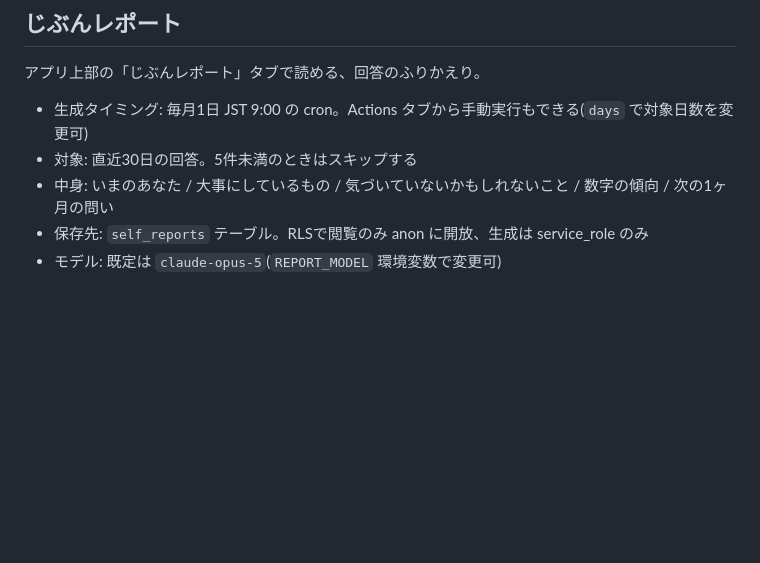
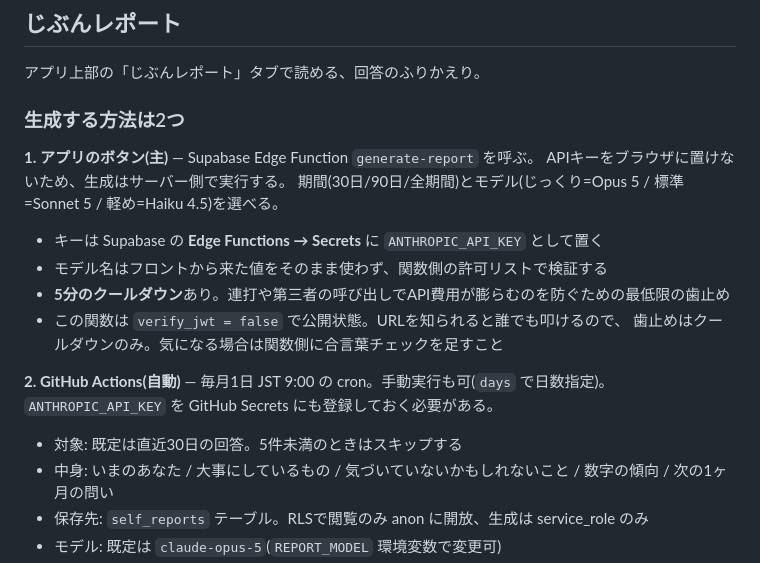
Before and after one commit to atrik1991/self-checkin-app, a Markdown page: README.md, the part around the change. Rendered like a GitHub page; blank space fills up the shorter version.

Commit message:
Document the on-demand report path and its exposure
Co-Authored-By: Claude Opus 5 <noreply@anthropic.com>

```diff
--- a/README.md
+++ b/README.md
@@ -89,8 +89,22 @@ values ('今週の満足度は?', 'general', 'scale',
 
 アプリ上部の「じぶんレポート」タブで読める、回答のふりかえり。
 
-- 生成タイミング: 毎月1日 JST 9:00 の cron。Actions タブから手動実行もできる(`days` で対象日数を変更可)
-- 対象: 直近30日の回答。5件未満のときはスキップする
+### 生成する方法は2つ
+
+**1. アプリのボタン(主)** — Supabase Edge Function `generate-report` を呼ぶ。
+APIキーをブラウザに置けないため、生成はサーバー側で実行する。
+期間(30日/90日/全期間)とモデル(じっくり=Opus 5 / 標準=Sonnet 5 / 軽め=Haiku 4.5)を選べる。
+
+- キーは Supabase の **Edge Functions → Secrets** に `ANTHROPIC_API_KEY` として置く
+- モデル名はフロントから来た値をそのまま使わず、関数側の許可リストで検証する
+- **5分のクールダウン**あり。連打や第三者の呼び出しでAPI費用が膨らむのを防ぐための最低限の歯止め
+- この関数は `verify_jwt = false` で公開状態。URLを知られると誰でも叩けるので、
+  歯止めはクールダウンのみ。気になる場合は関数側に合言葉チェックを足すこと
+
+**2. GitHub Actions(自動)** — 毎月1日 JST 9:00 の cron。手動実行も可(`days` で日数指定)。
+`ANTHROPIC_API_KEY` を GitHub Secrets にも登録しておく必要がある。
+
+- 対象: 既定は直近30日の回答。5件未満のときはスキップする
 - 中身: いまのあなた / 大事にしているもの / 気づいていないかもしれないこと / 数字の傾向 / 次の1ヶ月の問い
 - 保存先: `self_reports` テーブル。RLSで閲覧のみ anon に開放、生成は service_role のみ
 - モデル: 既定は `claude-opus-5`(`REPORT_MODEL` 環境変数で変更可)
```
